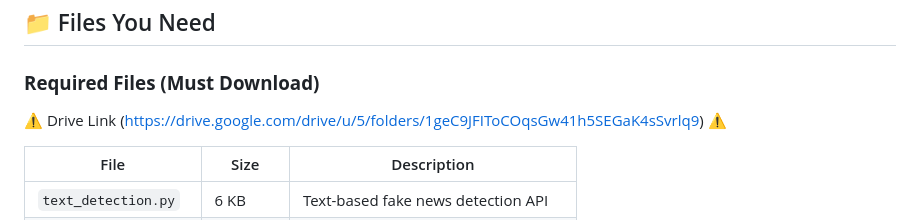
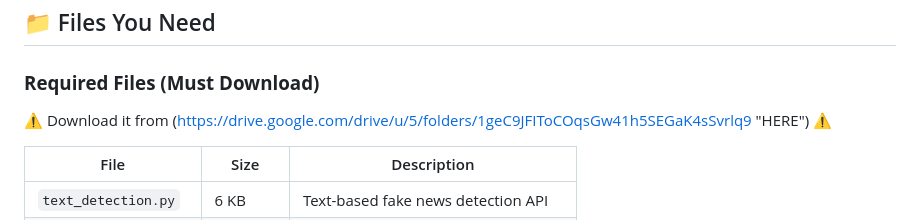
Before and after one commit to SudiptaSanki/VerifAI, a Markdown page: README.md, the part around the change. Rendered like a GitHub page.

```diff
--- a/README.md
+++ b/README.md
@@ -18,7 +18,7 @@ AI-powered platform for detecting and classifying fake news using **NLP, BERT, a
 ## 📁 Files You Need
 
 ### **Required Files (Must Download)**
-⚠️ Drive Link (https://drive.google.com/drive/u/5/folders/1geC9JFIToCOqsGw41h5SEGaK4sSvrlq9) ⚠️
+⚠️ Download it from (https://drive.google.com/drive/u/5/folders/1geC9JFIToCOqsGw41h5SEGaK4sSvrlq9 "HERE")  ⚠️
 
 | File | Size | Description |
 |------|------|-------------|
```
